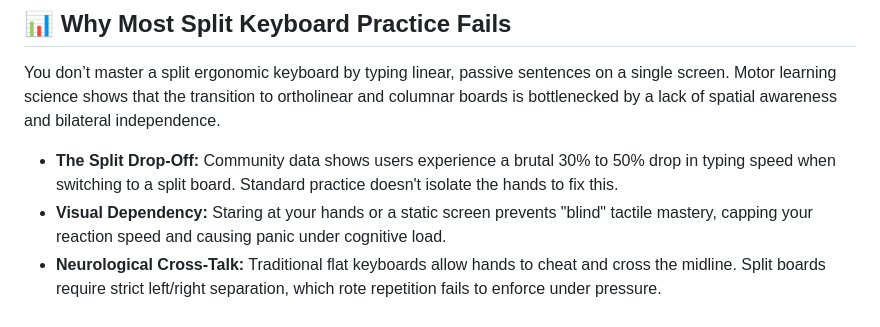
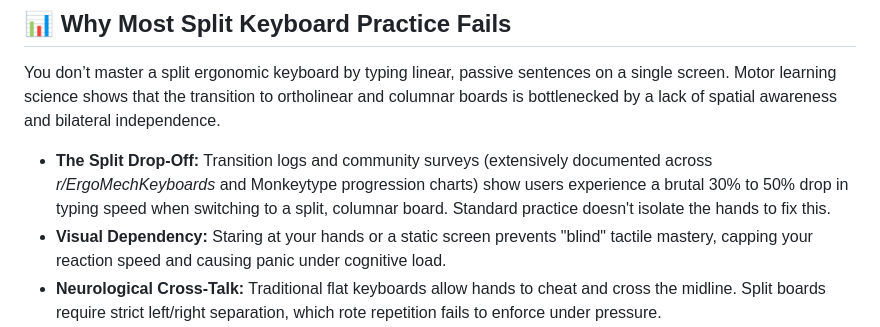
Before and after one commit to moosylog/galactic, a Markdown page: README.md, the part around the change. GitHub-like rendering.

```diff
--- a/README.md
+++ b/README.md
@@ -30,7 +30,7 @@
 
 You don’t master a split ergonomic keyboard by typing linear, passive sentences on a single screen. Motor learning science shows that the transition to ortholinear and columnar boards is bottlenecked by a lack of spatial awareness and bilateral independence.
 
-- **The Split Drop-Off:** Community data shows users experience a brutal 30% to 50% drop in typing speed when switching to a split board. Standard practice doesn't isolate the hands to fix this.
+- **The Split Drop-Off:** Transition logs and community surveys (extensively documented across *r/ErgoMechKeyboards* and Monkeytype progression charts) show users experience a brutal 30% to 50% drop in typing speed when switching to a split, columnar board. Standard practice doesn't isolate the hands to fix this.
 - **Visual Dependency:** Staring at your hands or a static screen prevents "blind" tactile mastery, capping your reaction speed and causing panic under cognitive load.
 - **Neurological Cross-Talk:** Traditional flat keyboards allow hands to cheat and cross the midline. Split boards require strict left/right separation, which rote repetition fails to enforce under pressure.
 
```
